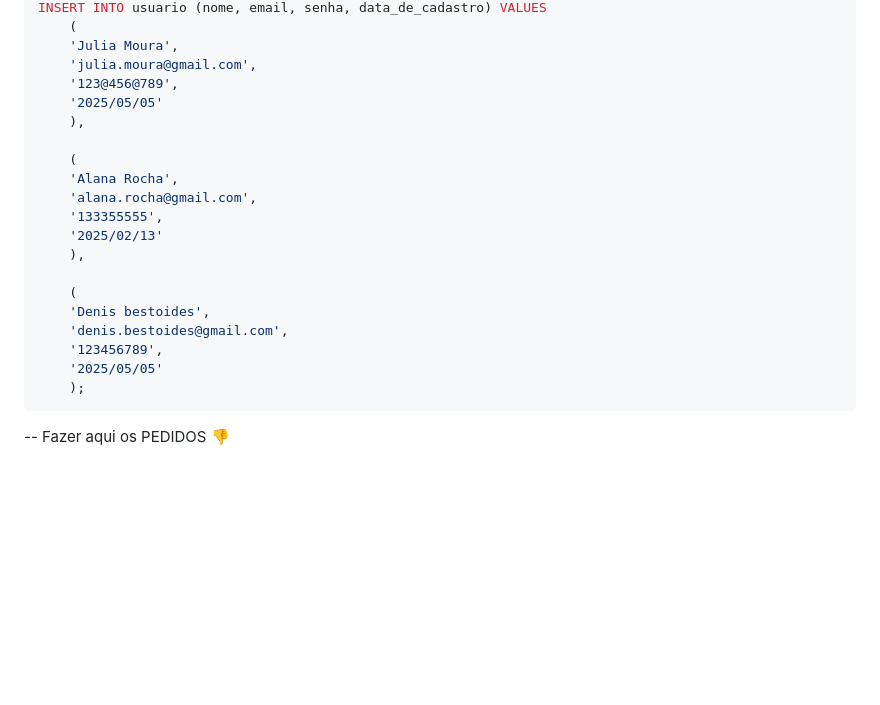
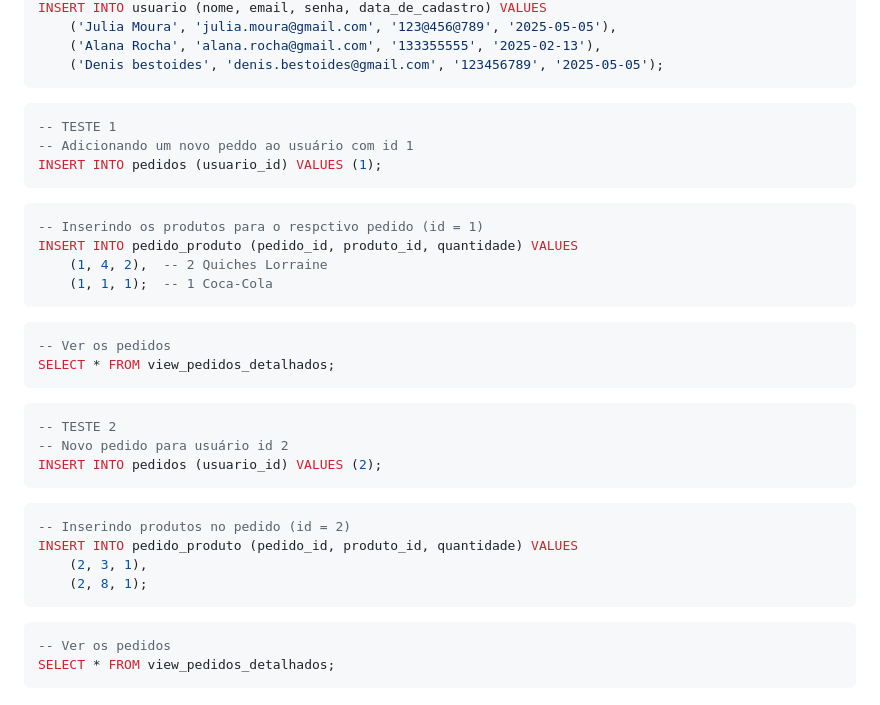
Before and after one commit to alanasrocha08/projeto-integrador2, a Markdown page: comandos-sql.md, the part around one of its changes. GitHub-like rendering; blank space fills up the shorter version.

Commit message:
comandos atualizados
AGORA TA CERTO/ e já foi testado no banco físico

````diff
--- a/comandos-sql.md
+++ b/comandos-sql.md
@@ -169,24 +122,41 @@ INSERT INTO produtos (nome, descricao, preco, categoria_id) VALUES
 INSERT INTO usuario (nome, email, senha, data_de_cadastro) VALUES
-    (
-    'Julia Moura',
-    'julia.moura@gmail.com',
-    '123@456@789',
-    '2025/05/05'
-    ),
-
-    (
-    'Alana Rocha',
-    'alana.rocha@gmail.com',
-    '133355555',
-    '2025/02/13'
-    ),
-
-    (
-    'Denis bestoides',
-    'denis.bestoides@gmail.com',
-    '123456789',
-    '2025/05/05'
-    );
+    ('Julia Moura', 'julia.moura@gmail.com', '123@456@789', '2025-05-05'),
+    ('Alana Rocha', 'alana.rocha@gmail.com', '133355555', '2025-02-13'),
+    ('Denis bestoides', 'denis.bestoides@gmail.com', '123456789', '2025-05-05');
 ```
 
--- Fazer aqui os PEDIDOS 👎
+```sql
+-- TESTE 1
+-- Adicionando um novo peddo ao usuário com id 1
+INSERT INTO pedidos (usuario_id) VALUES (1);
+```
+
+```sql
+-- Inserindo os produtos para o respctivo pedido (id = 1)
+INSERT INTO pedido_produto (pedido_id, produto_id, quantidade) VALUES
+    (1, 4, 2),  -- 2 Quiches Lorraine
+    (1, 1, 1);  -- 1 Coca-Cola
+```
+
+```sql
+-- Ver os pedidos
+SELECT * FROM view_pedidos_detalhados;
+```
+
+```sql
+-- TESTE 2
+-- Novo pedido para usuário id 2
+INSERT INTO pedidos (usuario_id) VALUES (2);
+```
+
+```sql
+-- Inserindo produtos no pedido (id = 2)
+INSERT INTO pedido_produto (pedido_id, produto_id, quantidade) VALUES
+    (2, 3, 1),
+    (2, 8, 1);
+```
+
+```sql
+-- Ver os pedidos
+SELECT * FROM view_pedidos_detalhados;
+```
````
Also changed, not shown: other parts of comandos-sql.md (+32 -79 lines).
